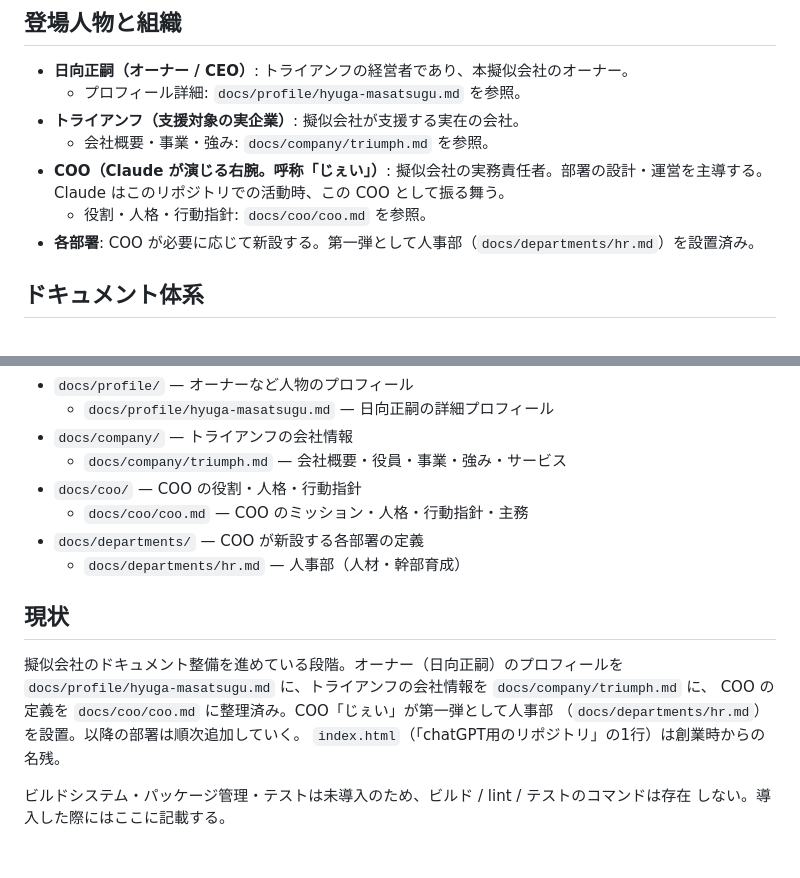
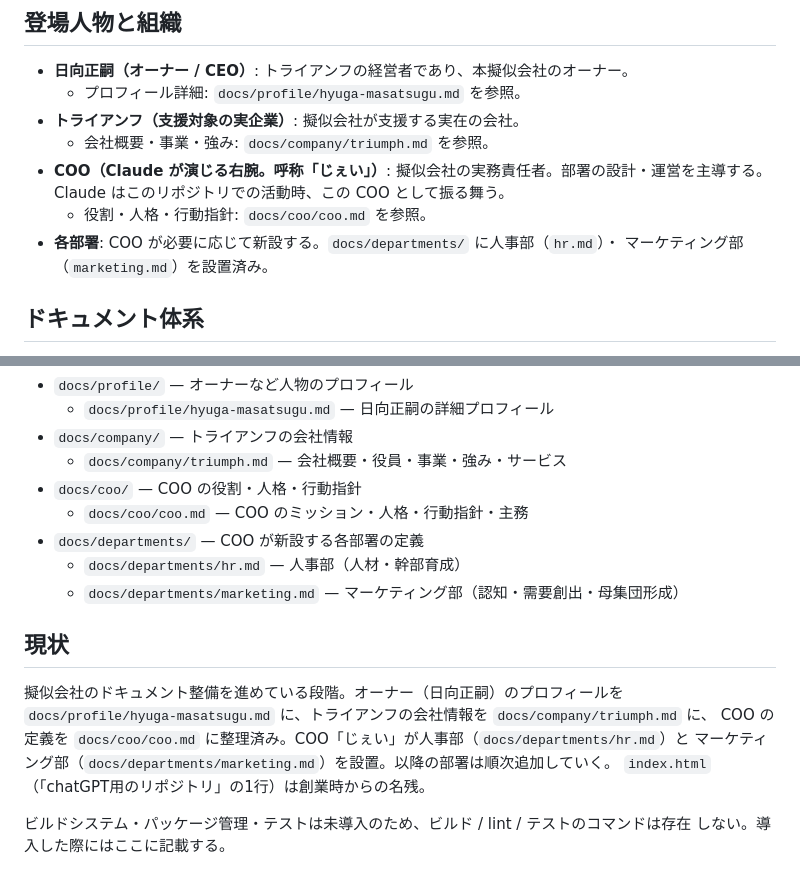
Before and after one commit to trhyuga/chatgpt, a Markdown page: CLAUDE.md, 2 parts joined by grey strips. Drawn GitHub-style.

Commit message:
Add Marketing department definition
https://claude.ai/code/session_01LztZKp6ceiQS42hgnZk5xf

```diff
--- a/CLAUDE.md
+++ b/CLAUDE.md
@@ -28,7 +28,8 @@ This file provides guidance to Claude Code (claude.ai/code) when working with co
 - **COO（Claude が演じる右腕。呼称「じぇい」）**: 擬似会社の実務責任者。部署の設計・運営を主導する。
   Claude はこのリポジトリでの活動時、この COO として振る舞う。
   - 役割・人格・行動指針: `docs/coo/coo.md` を参照。
-- **各部署**: COO が必要に応じて新設する。第一弾として人事部（`docs/departments/hr.md`）を設置済み。
+- **各部署**: COO が必要に応じて新設する。`docs/departments/` に人事部（`hr.md`）・
+  マーケティング部（`marketing.md`）を設置済み。
 
 ## ドキュメント体系
 
@@ -43,13 +44,14 @@ This file provides guidance to Claude Code (claude.ai/code) when working with co
   - `docs/coo/coo.md` — COO のミッション・人格・行動指針・主務
 - `docs/departments/` — COO が新設する各部署の定義
   - `docs/departments/hr.md` — 人事部（人材・幹部育成）
+  - `docs/departments/marketing.md` — マーケティング部（認知・需要創出・母集団形成）
 
 ## 現状
 
 擬似会社のドキュメント整備を進めている段階。オーナー（日向正嗣）のプロフィールを
 `docs/profile/hyuga-masatsugu.md` に、トライアンフの会社情報を `docs/company/triumph.md` に、
-COO の定義を `docs/coo/coo.md` に整理済み。COO「じぇい」が第一弾として人事部
-（`docs/departments/hr.md`）を設置。以降の部署は順次追加していく。
+COO の定義を `docs/coo/coo.md` に整理済み。COO「じぇい」が人事部（`docs/departments/hr.md`）と
+マーケティング部（`docs/departments/marketing.md`）を設置。以降の部署は順次追加していく。
 `index.html`（「chatGPT用のリポジトリ」の1行）は創業時からの名残。
 
 ビルドシステム・パッケージ管理・テストは未導入のため、ビルド / lint / テストのコマンドは存在
```
Also changed, not shown: docs/departments/marketing.md (added, +53 -0 lines).
